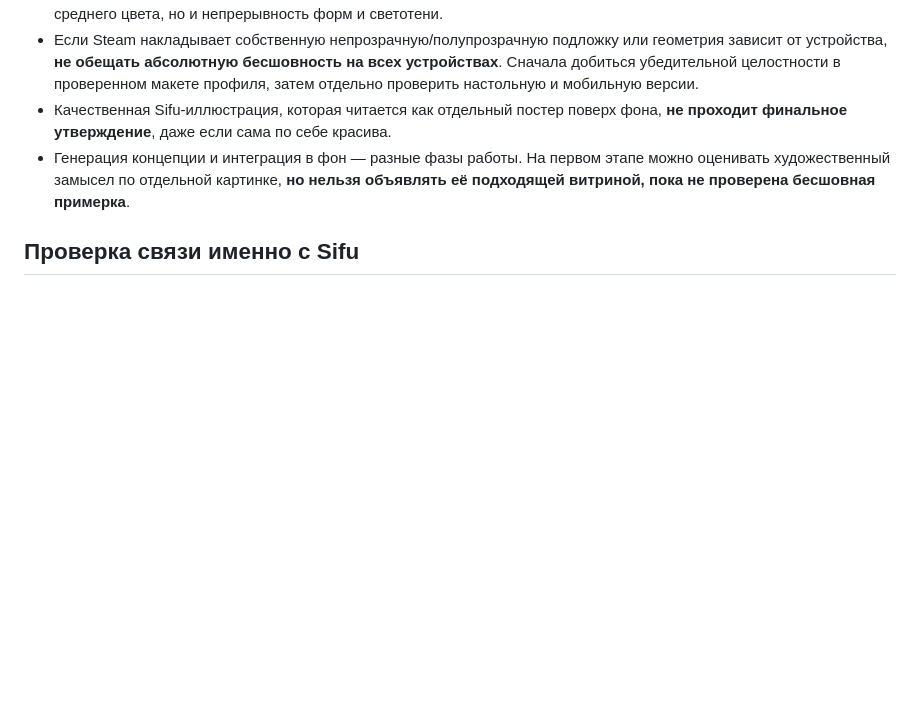
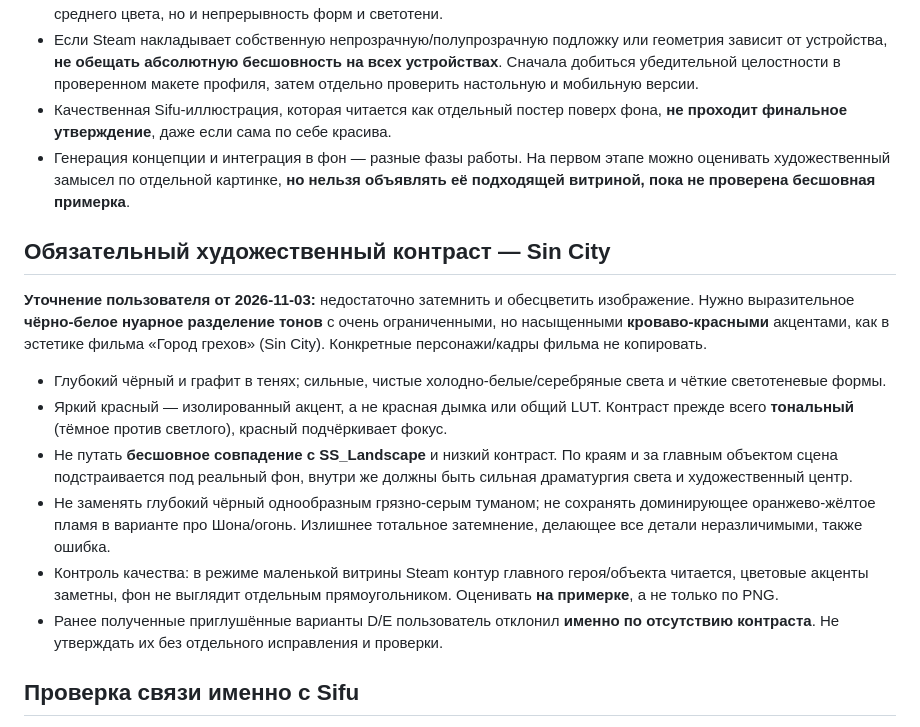
Before and after one commit to kentrap2011-hub/stopgame-ratings-data, a Markdown page: steam-showcase-creative-lab/COMMON_BRIEF_CURRENT_GAME.md, the part around the change. Drawn GitHub-style; blank space fills up the shorter version.

Commit message:
Require high-contrast Sin City noir lighting instead of flat desaturation

```diff
--- a/steam-showcase-creative-lab/COMMON_BRIEF_CURRENT_GAME.md
+++ b/steam-showcase-creative-lab/COMMON_BRIEF_CURRENT_GAME.md
@@ -30,6 +30,17 @@
 - Качественная Sifu-иллюстрация, которая читается как отдельный постер поверх фона, **не проходит финальное утверждение**, даже если сама по себе красива.
 - Генерация концепции и интеграция в фон — разные фазы работы. На первом этапе можно оценивать художественный замысел по отдельной картинке, **но нельзя объявлять её подходящей витриной, пока не проверена бесшовная примерка**.
 
+## Обязательный художественный контраст — Sin City
+
+**Уточнение пользователя от 2026-11-03:** недостаточно затемнить и обесцветить изображение. Нужно выразительное **чёрно-белое нуарное разделение тонов** с очень ограниченными, но насыщенными **кроваво-красными** акцентами, как в эстетике фильма «Город грехов» (Sin City). Конкретные персонажи/кадры фильма не копировать.
+
+- Глубокий чёрный и графит в тенях; сильные, чистые холодно-белые/серебряные света и чёткие светотеневые формы.
+- Яркий красный — изолированный акцент, а не красная дымка или общий LUT. Контраст прежде всего **тональный** (тёмное против светлого), красный подчёркивает фокус.
+- Не путать **бесшовное совпадение с SS_Landscape** и низкий контраст. По краям и за главным объектом сцена подстраивается под реальный фон, внутри же должны быть сильная драматургия света и художественный центр.
+- Не заменять глубокий чёрный однообразным грязно-серым туманом; не сохранять доминирующее оранжево-жёлтое пламя в варианте про Шона/огонь. Излишнее тотальное затемнение, делающее все детали неразличимыми, также ошибка.
+- Контроль качества: в режиме маленькой витрины Steam контур главного героя/объекта читается, цветовые акценты заметны, фон не выглядит отдельным прямоугольником. Оценивать **на примерке**, а не только по PNG.
+- Ранее полученные приглушённые варианты D/E пользователь отклонил **именно по отсутствию контраста**. Не утверждать их без отдельного исправления и проверки.
+
 ## Проверка связи именно с Sifu
 Каждая предлагаемая концепция должна указывать **какие проверяемые, специфичные для Sifu** элементы её делают узнаваемой: персонаж/противник, узнаваемая игровая локация, характерный предмет, момент, приём или художественная особенность игры. Сначала подтвердить игровую достоверность, затем стилизовать. Не выдумывать «канонические» детали. Не подменять игру абстрактными китайскими символами, случайным самураем, обобщённым додзё, ботаническим садом, монолитом или безличной типографикой.
 
```
